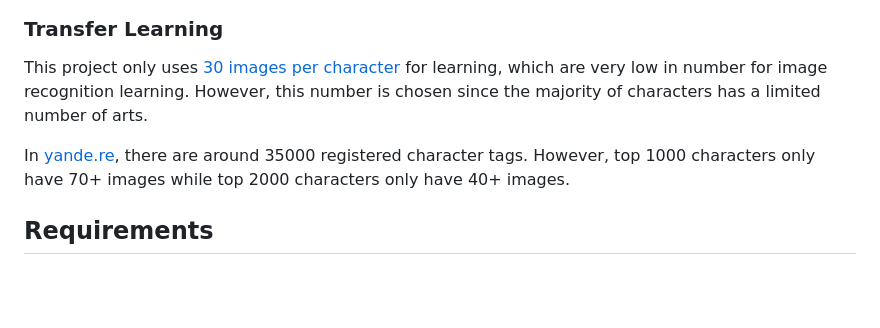
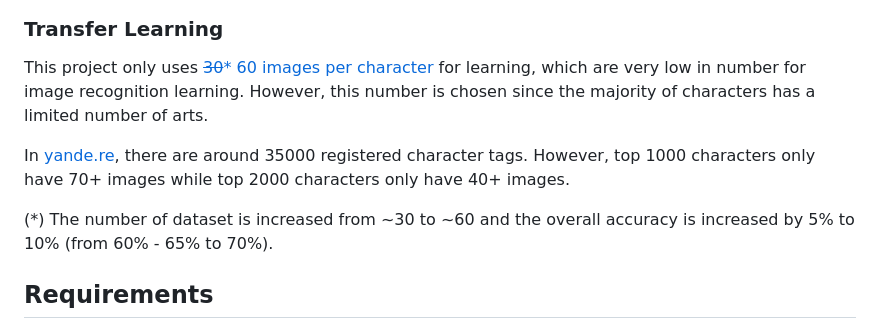
Before and after one commit to freedomofkeima/MoeFlow, a Markdown page: README.md, the part around the change. Rendered like a GitHub page; blank space fills up the shorter version.

```diff
--- a/README.md
+++ b/README.md
@@ -42,9 +42,11 @@ Or, there are cases where you want to recognize a character from a photo.
 
 ### Transfer Learning
 
-This project only uses [30 images per character](100_class_traning_note.md) for learning, which are very low in number for image recognition learning. However, this number is chosen since the majority of characters has a limited number of arts.
+This project only uses [~~30~~* 60 images per character](100_class_traning_note.md) for learning, which are very low in number for image recognition learning. However, this number is chosen since the majority of characters has a limited number of arts.
 
 In [yande.re](https://yande.re/tag?name=&order=count&type=4), there are around 35000 registered character tags. However, top 1000 characters only have 70+ images while top 2000 characters only have 40+ images.
+
+(*) The number of dataset is increased from ~30 to ~60 and the overall accuracy is increased by 5% to 10% (from 60% - 65% to 70%).
 
 ## Requirements
 
```
Also changed, not shown: 100_class_traning_note.md (+39 -53 lines), test_accuracy_vs_num_of_categories.png (added).
